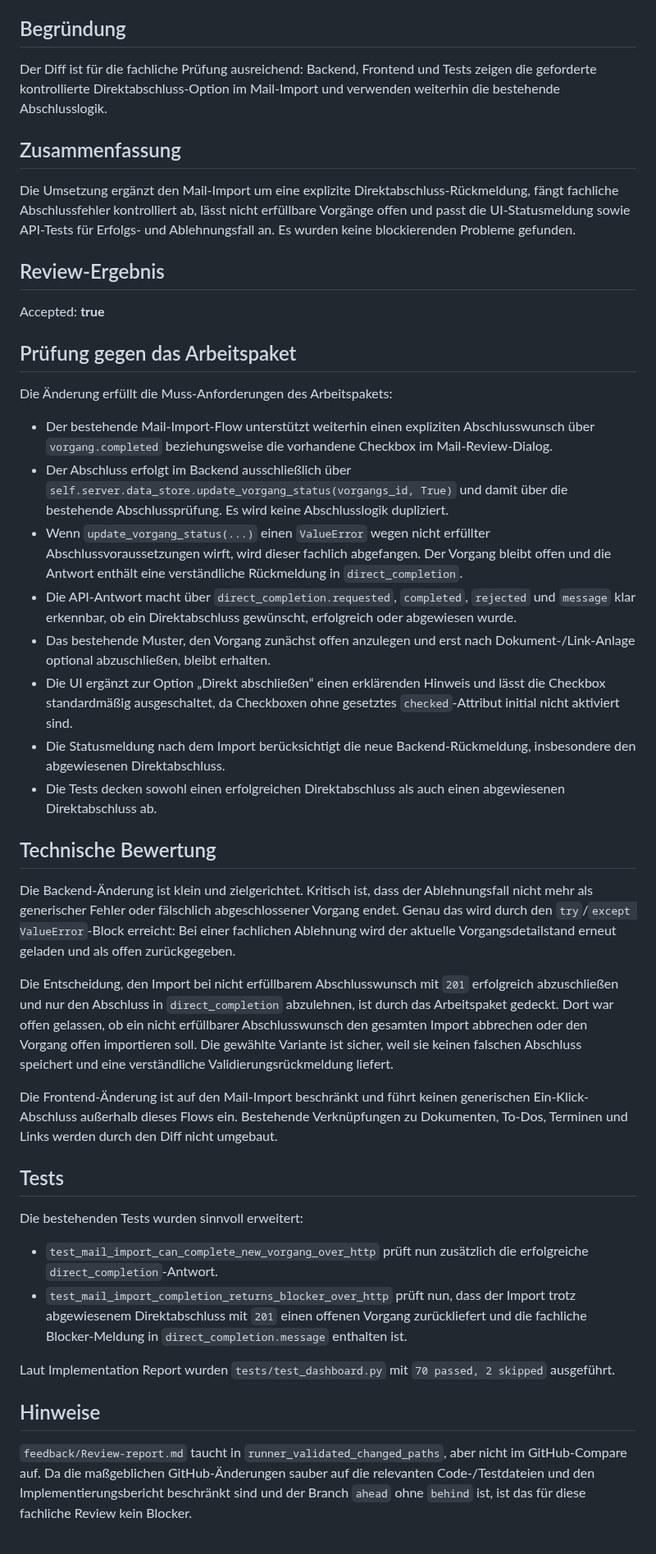
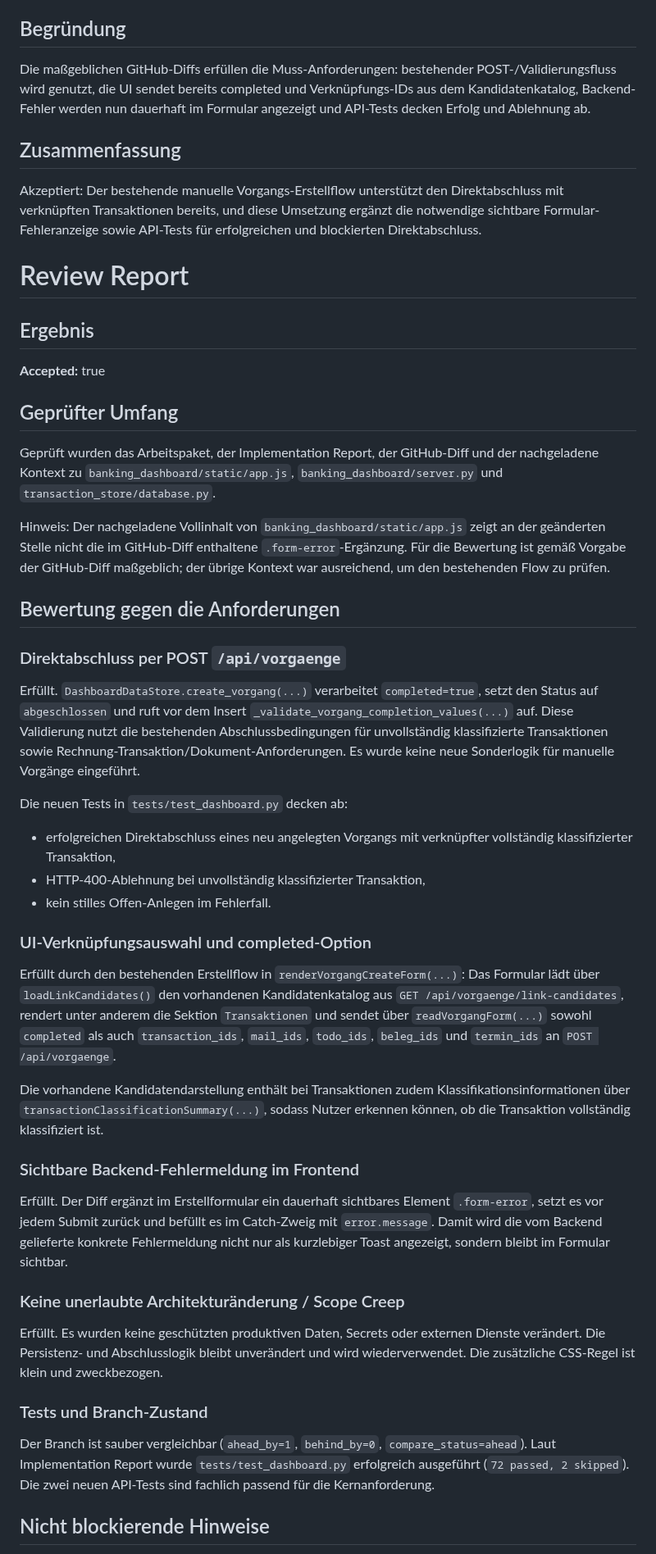
Before and after one commit to ChristophS/bsv-banking, a Markdown page: feedback/review-report.md, the part around one of its changes. Shown at 82% size. Rendered like a GitHub page.

Commit message:
Updated backlog_review_suggestions

```diff
--- a/feedback/review-report.md
+++ b/feedback/review-report.md
@@ -8,46 +8,53 @@
 
 ## Begründung
 
-Der Diff ist für die fachliche Prüfung ausreichend: Backend, Frontend und Tests zeigen die geforderte kontrollierte Direktabschluss-Option im Mail-Import und verwenden weiterhin die bestehende Abschlusslogik.
+Die maßgeblichen GitHub-Diffs erfüllen die Muss-Anforderungen: bestehender POST-/Validierungsfluss wird genutzt, die UI sendet bereits completed und Verknüpfungs-IDs aus dem Kandidatenkatalog, Backend-Fehler werden nun dauerhaft im Formular angezeigt und API-Tests decken Erfolg und Ablehnung ab.
 
 ## Zusammenfassung
 
-Die Umsetzung ergänzt den Mail-Import um eine explizite Direktabschluss-Rückmeldung, fängt fachliche Abschlussfehler kontrolliert ab, lässt nicht erfüllbare Vorgänge offen und passt die UI-Statusmeldung sowie API-Tests für Erfolgs- und Ablehnungsfall an. Es wurden keine blockierenden Probleme gefunden.
+Akzeptiert: Der bestehende manuelle Vorgangs-Erstellflow unterstützt den Direktabschluss mit verknüpften Transaktionen bereits, und diese Umsetzung ergänzt die notwendige sichtbare Formular-Fehleranzeige sowie API-Tests für erfolgreichen und blockierten Direktabschluss.
 
-## Review-Ergebnis
+# Review Report
 
-Accepted: **true**
+## Ergebnis
 
-## Prüfung gegen das Arbeitspaket
+**Accepted:** true
 
-Die Änderung erfüllt die Muss-Anforderungen des Arbeitspakets:
+## Geprüfter Umfang
 
-- Der bestehende Mail-Import-Flow unterstützt weiterhin einen expliziten Abschlusswunsch über `vorgang.completed` beziehungsweise die vorhandene Checkbox im Mail-Review-Dialog.
-- Der Abschluss erfolgt im Backend ausschließlich über `self.server.data_store.update_vorgang_status(vorgangs_id, True)` und damit über die bestehende Abschlussprüfung. Es wird keine Abschlusslogik dupliziert.
-- Wenn `update_vorgang_status(...)` einen `ValueError` wegen nicht erfüllter Abschlussvoraussetzungen wirft, wird dieser fachlich abgefangen. Der Vorgang bleibt offen und die Antwort enthält eine verständliche Rückmeldung in `direct_completion`.
-- Die API-Antwort macht über `direct_completion.requested`, `completed`, `rejected` und `message` klar erkennbar, ob ein Direktabschluss gewünscht, erfolgreich oder abgewiesen wurde.
-- Das bestehende Muster, den Vorgang zunächst offen anzulegen und erst nach Dokument-/Link-Anlage optional abzuschließen, bleibt erhalten.
-- Die UI ergänzt zur Option „Direkt abschließen“ einen erklärenden Hinweis und lässt die Checkbox standardmäßig ausgeschaltet, da Checkboxen ohne gesetztes `checked`-Attribut initial nicht aktiviert sind.
-- Die Statusmeldung nach dem Import berücksichtigt die neue Backend-Rückmeldung, insbesondere den abgewiesenen Direktabschluss.
-- Die Tests decken sowohl einen erfolgreichen Direktabschluss als auch einen abgewiesenen Direktabschluss ab.
+Geprüft wurden das Arbeitspaket, der Implementation Report, der GitHub-Diff und der nachgeladene Kontext zu `banking_dashboard/static/app.js`, `banking_dashboard/server.py` und `transaction_store/database.py`.
 
-## Technische Bewertung
+Hinweis: Der nachgeladene Vollinhalt von `banking_dashboard/static/app.js` zeigt an der geänderten Stelle nicht die im GitHub-Diff enthaltene `.form-error`-Ergänzung. Für die Bewertung ist gemäß Vorgabe der GitHub-Diff maßgeblich; der übrige Kontext war ausreichend, um den bestehenden Flow zu prüfen.
 
-Die Backend-Änderung ist klein und zielgerichtet. Kritisch ist, dass der Ablehnungsfall nicht mehr als generischer Fehler oder fälschlich abgeschlossener Vorgang endet. Genau das wird durch den `try`/`except ValueError`-Block erreicht: Bei einer fachlichen Ablehnung wird der aktuelle Vorgangsdetailstand erneut geladen und als offen zurückgegeben.
+## Bewertung gegen die Anforderungen
 
-Die Entscheidung, den Import bei nicht erfüllbarem Abschlusswunsch mit `201` erfolgreich abzuschließen und nur den Abschluss in `direct_completion` abzulehnen, ist durch das Arbeitspaket gedeckt. Dort war offen gelassen, ob ein nicht erfüllbarer Abschlusswunsch den gesamten Import abbrechen oder den Vorgang offen importieren soll. Die gewählte Variante ist sicher, weil sie keinen falschen Abschluss speichert und eine verständliche Validierungsrückmeldung liefert.
+### Direktabschluss per POST `/api/vorgaenge`
 
-Die Frontend-Änderung ist auf den Mail-Import beschränkt und führt keinen generischen Ein-Klick-Abschluss außerhalb dieses Flows ein. Bestehende Verknüpfungen zu Dokumenten, To-Dos, Terminen und Links werden durch den Diff nicht umgebaut.
+Erfüllt. `DashboardDataStore.create_vorgang(...)` verarbeitet `completed=true`, setzt den Status auf `abgeschlossen` und ruft vor dem Insert `_validate_vorgang_completion_values(...)` auf. Diese Validierung nutzt die bestehenden Abschlussbedingungen für unvollständig klassifizierte Transaktionen sowie Rechnung-Transaktion/Dokument-Anforderungen. Es wurde keine neue Sonderlogik für manuelle Vorgänge eingeführt.
 
-## Tests
+Die neuen Tests in `tests/test_dashboard.py` decken ab:
 
-Die bestehenden Tests wurden sinnvoll erweitert:
+- erfolgreichen Direktabschluss eines neu angelegten Vorgangs mit verknüpfter vollständig klassifizierter Transaktion,
+- HTTP-400-Ablehnung bei unvollständig klassifizierter Transaktion,
+- kein stilles Offen-Anlegen im Fehlerfall.
 
-- `test_mail_import_can_complete_new_vorgang_over_http` prüft nun zusätzlich die erfolgreiche `direct_completion`-Antwort.
-- `test_mail_import_completion_returns_blocker_over_http` prüft nun, dass der Import trotz abgewiesenem Direktabschluss mit `201` einen offenen Vorgang zurückliefert und die fachliche Blocker-Meldung in `direct_completion.message` enthalten ist.
+### UI-Verknüpfungsauswahl und completed-Option
 
-Laut Implementation Report wurden `tests/test_dashboard.py` mit `70 passed, 2 skipped` ausgeführt.
+Erfüllt durch den bestehenden Erstellflow in `renderVorgangCreateForm(...)`: Das Formular lädt über `loadLinkCandidates()` den vorhandenen Kandidatenkatalog aus `GET /api/vorgaenge/link-candidates`, rendert unter anderem die Sektion `Transaktionen` und sendet über `readVorgangForm(...)` sowohl `completed` als auch `transaction_ids`, `mail_ids`, `todo_ids`, `beleg_ids` und `termin_ids` an `POST /api/vorgaenge`.
 
-## Hinweise
+Die vorhandene Kandidatendarstellung enthält bei Transaktionen zudem Klassifikationsinformationen über `transactionClassificationSummary(...)`, sodass Nutzer erkennen können, ob die Transaktion vollständig klassifiziert ist.
 
-`feedback/Review-report.md` taucht in `runner_validated_changed_paths`, aber nicht im GitHub-Compare auf. Da die maßgeblichen GitHub-Änderungen sauber auf die relevanten Code-/Testdateien und den Implementierungsbericht beschränkt sind und der Branch `ahead` ohne `behind` ist, ist das für diese fachliche Review kein Blocker.
+### Sichtbare Backend-Fehlermeldung im Frontend
+
+Erfüllt. Der Diff ergänzt im Erstellformular ein dauerhaft sichtbares Element `.form-error`, setzt es vor jedem Submit zurück und befüllt es im Catch-Zweig mit `error.message`. Damit wird die vom Backend gelieferte konkrete Fehlermeldung nicht nur als kurzlebiger Toast angezeigt, sondern bleibt im Formular sichtbar.
+
+### Keine unerlaubte Architekturänderung / Scope Creep
+
+Erfüllt. Es wurden keine geschützten produktiven Daten, Secrets oder externen Dienste verändert. Die Persistenz- und Abschlusslogik bleibt unverändert und wird wiederverwendet. Die zusätzliche CSS-Regel ist klein und zweckbezogen.
+
+### Tests und Branch-Zustand
+
+Der Branch ist sauber vergleichbar (`ahead_by=1`, `behind_by=0`, `compare_status=ahead`). Laut Implementation Report wurde `tests/test_dashboard.py` erfolgreich ausgeführt (`72 passed, 2 skipped`). Die zwei neuen API-Tests sind fachlich passend für die Kernanforderung.
+
+## Nicht blockierende Hinweise
+
```
Also changed, not shown: other parts of feedback/review-report.md (+2 -0 lines).
